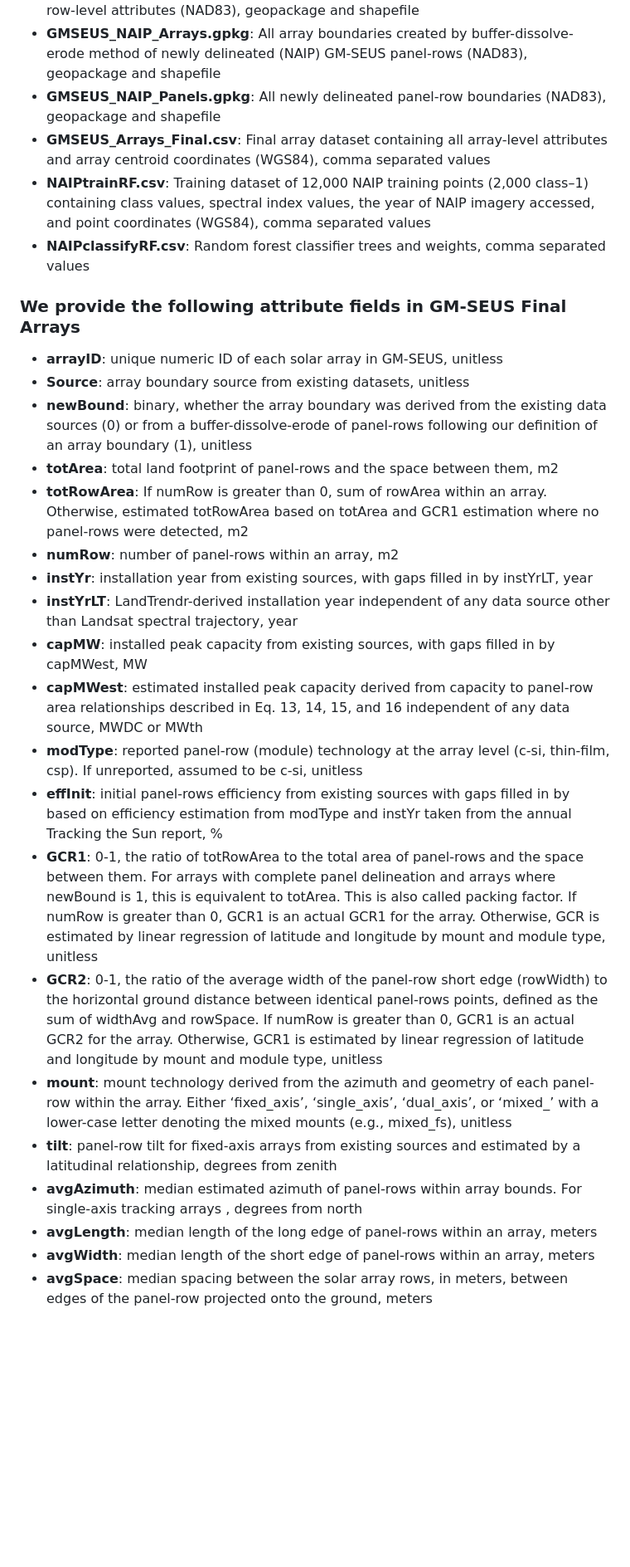
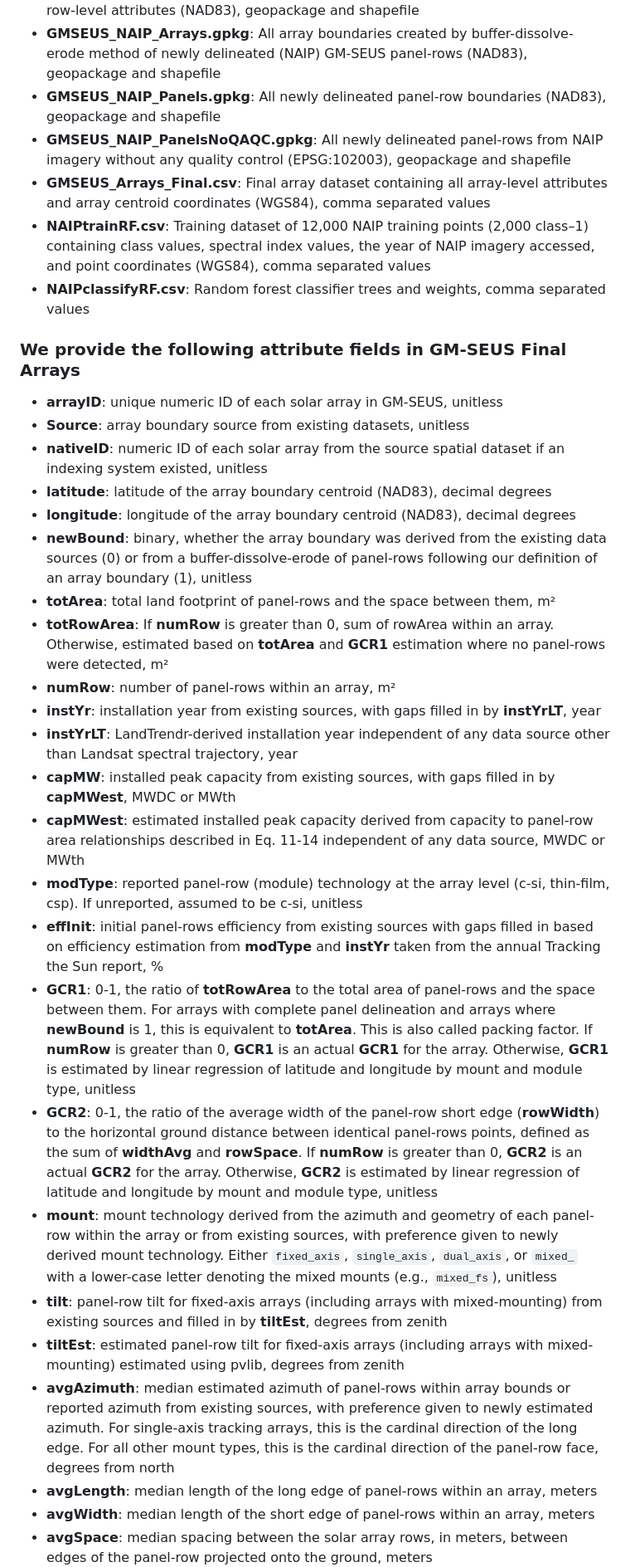
Before and after one commit to stidjaco/GMSEUS, a Markdown page: README.md, the part around the change printed below. Shown: that part at 83% size. Rendered like a GitHub page; blank space fills up the shorter version.

Commit message:
Update README.md
corrections to readme

```diff
--- a/README.md
+++ b/README.md
@@ -95,6 +95,7 @@ All data products are available in the Zenodo Repository. All input datasets can
 * **GMSEUS_Panels_Final.gpkg**: Final panel-row dataset containing boundaries from existing datasets and newly delineated GM-SEUS panel-rows containing all panel-row-level attributes (NAD83), geopackage and shapefile
 * **GMSEUS_NAIP_Arrays.gpkg**: All array boundaries created by buffer-dissolve-erode method of newly delineated (NAIP) GM-SEUS panel-rows (NAD83), geopackage and shapefile
 * **GMSEUS_NAIP_Panels.gpkg**: All newly delineated panel-row boundaries (NAD83), geopackage and shapefile
+* **GMSEUS_NAIP_PanelsNoQAQC.gpkg**: All newly delineated panel-rows from NAIP imagery without any quality control (EPSG:102003), geopackage and shapefile
 * **GMSEUS_Arrays_Final.csv**: Final array dataset containing all array-level attributes and array centroid coordinates (WGS84), comma separated values
 * **NAIPtrainRF.csv**: Training dataset of 12,000 NAIP training points (2,000 class–1) containing class values, spectral index values, the year of NAIP imagery accessed, and point coordinates (WGS84), comma separated values
 * **NAIPclassifyRF.csv**: Random forest classifier trees and weights, comma separated values
@@ -103,21 +104,25 @@ All data products are available in the Zenodo Repository. All input datasets can
 
 * **arrayID**: unique numeric ID of each solar array in GM-SEUS, unitless
 * **Source**: array boundary source from existing datasets, unitless
+* **nativeID**: numeric ID of each solar array from the source spatial dataset if an indexing system existed, unitless
+* **latitude**: latitude of the array boundary centroid (NAD83), decimal degrees
+* **longitude**: longitude of the array boundary centroid (NAD83), decimal degrees
 * **newBound**: binary, whether the array boundary was derived from the existing data sources (0) or from a buffer-dissolve-erode of panel-rows following our definition of an array boundary (1), unitless
-* **totArea**: total land footprint of panel-rows and the space between them, m2
-* **totRowArea**: If numRow is greater than 0, sum of rowArea within an array. Otherwise, estimated totRowArea based on totArea and GCR1 estimation where no panel-rows were detected, m2
-* **numRow**: number of panel-rows within an array, m2
-* **instYr**: installation year from existing sources, with gaps filled in by instYrLT, year
+* **totArea**: total land footprint of panel-rows and the space between them, m²
+* **totRowArea**: If **numRow** is greater than 0, sum of rowArea within an array. Otherwise, estimated based on **totArea** and **GCR1** estimation where no panel-rows were detected, m²
+* **numRow**: number of panel-rows within an array, m²
+* **instYr**: installation year from existing sources, with gaps filled in by **instYrLT**, year
 * **instYrLT**: LandTrendr-derived installation year independent of any data source other than Landsat spectral trajectory, year
-* **capMW**: installed peak capacity from existing sources, with gaps filled in by capMWest, MW
-* **capMWest**: estimated installed peak capacity derived from capacity to panel-row area relationships described in Eq. 13, 14, 15, and 16 independent of any data source, MWDC or MWth
+* **capMW**: installed peak capacity from existing sources, with gaps filled in by **capMWest**, MWDC or MWth
+* **capMWest**: estimated installed peak capacity derived from capacity to panel-row area relationships described in Eq. 11-14 independent of any data source, MWDC or MWth
 * **modType**: reported panel-row (module) technology at the array level (c-si, thin-film, csp). If unreported, assumed to be c-si, unitless
-* **effInit**: initial panel-rows efficiency from existing sources with gaps filled in by based on efficiency estimation from modType and instYr taken from the annual Tracking the Sun report, %
-* **GCR1**: 0-1, the ratio of totRowArea to the total area of panel-rows and the space between them. For arrays with complete panel delineation and arrays where newBound is 1, this is equivalent to totArea. This is also called packing factor. If numRow is greater than 0, GCR1 is an actual GCR1 for the array. Otherwise, GCR is estimated by linear regression of latitude and longitude by mount and module type, unitless
-* **GCR2**: 0-1, the ratio of the average width of the panel-row short edge (rowWidth) to the horizontal ground distance between identical panel-rows points, defined as the sum of widthAvg and rowSpace.  If numRow is greater than 0, GCR1 is an actual GCR2 for the array. Otherwise, GCR1 is estimated by linear regression of latitude and longitude by mount and module type, unitless
-* **mount**: mount technology derived from the azimuth and geometry of each panel-row within the array. Either ‘fixed_axis’, ‘single_axis’, ‘dual_axis’, or ‘mixed_’ with a lower-case letter denoting the mixed mounts (e.g., mixed_fs), unitless
-* **tilt**: panel-row tilt for fixed-axis arrays from existing sources and estimated by a latitudinal relationship, degrees from zenith
-* **avgAzimuth**: median estimated azimuth of panel-rows within array bounds. For single-axis tracking arrays , degrees from north
+* **effInit**: initial panel-rows efficiency from existing sources with gaps filled in based on efficiency estimation from **modType** and **instYr** taken from the annual Tracking the Sun report, %
+* **GCR1**: 0-1, the ratio of **totRowArea** to the total area of panel-rows and the space between them. For arrays with complete panel delineation and arrays where **newBound** is 1, this is equivalent to **totArea**. This is also called packing factor. If **numRow** is greater than 0, **GCR1** is an actual **GCR1** for the array. Otherwise, **GCR1** is estimated by linear regression of latitude and longitude by mount and module type, unitless
+* **GCR2**: 0-1, the ratio of the average width of the panel-row short edge (**rowWidth**) to the horizontal ground distance between identical panel-rows points, defined as the sum of **widthAvg** and **rowSpace**. If **numRow** is greater than 0, **GCR2** is an actual **GCR2** for the array. Otherwise, **GCR2** is estimated by linear regression of latitude and longitude by mount and module type, unitless
+* **mount**: mount technology derived from the azimuth and geometry of each panel-row within the array or from existing sources, with preference given to newly derived mount technology. Either `fixed_axis`, `single_axis`, `dual_axis`, or `mixed_` with a lower-case letter denoting the mixed mounts (e.g., `mixed_fs`), unitless
+* **tilt**: panel-row tilt for fixed-axis arrays (including arrays with mixed-mounting) from existing sources and filled in by **tiltEst**, degrees from zenith
+* **tiltEst**: estimated panel-row tilt for fixed-axis arrays (including arrays with mixed-mounting) estimated using pvlib, degrees from zenith
+* **avgAzimuth**: median estimated azimuth of panel-rows within array bounds or reported azimuth from existing sources, with preference given to newly estimated azimuth. For single-axis tracking arrays, this is the cardinal direction of the long edge. For all other mount types, this is the cardinal direction of the panel-row face, degrees from north
 * **avgLength**: median length of the long edge of panel-rows within an array, meters
 * **avgWidth**: median length of the short edge of panel-rows within an array, meters
 * **avgSpace**: median spacing between the solar array rows, in meters, between edges of the panel-row projected onto the ground, meters
```
Also changed, not shown: other parts of README.md (+10 -25 lines).
